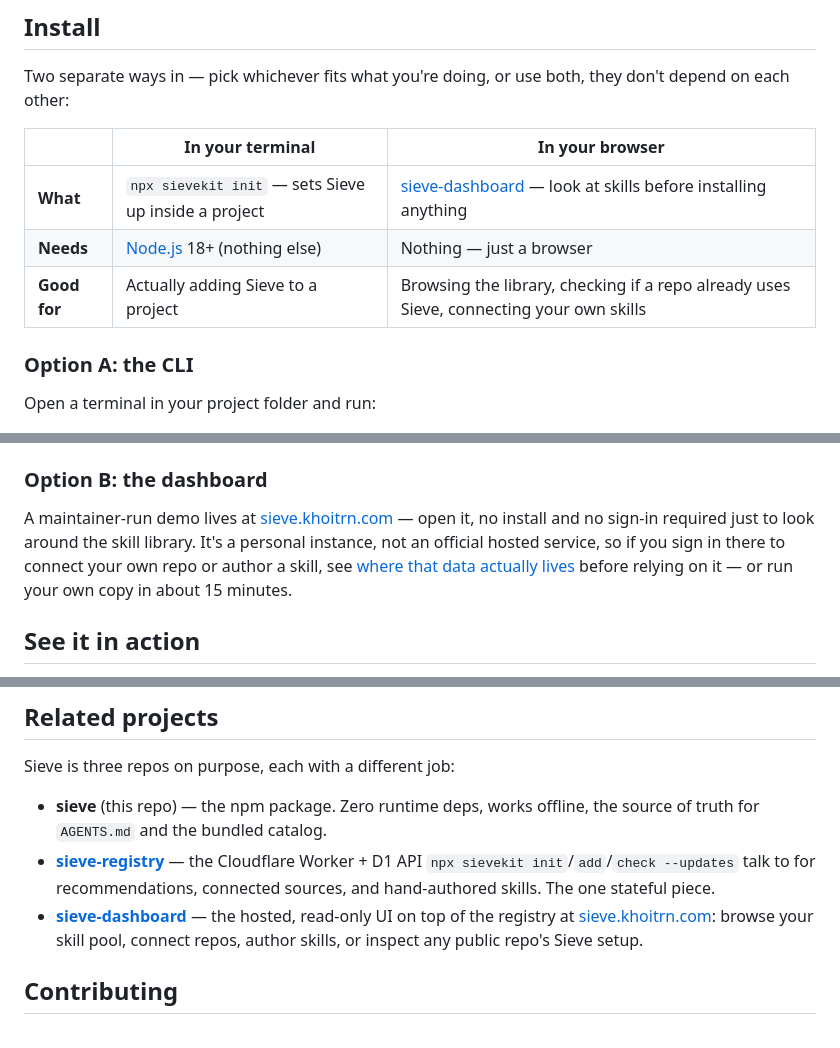
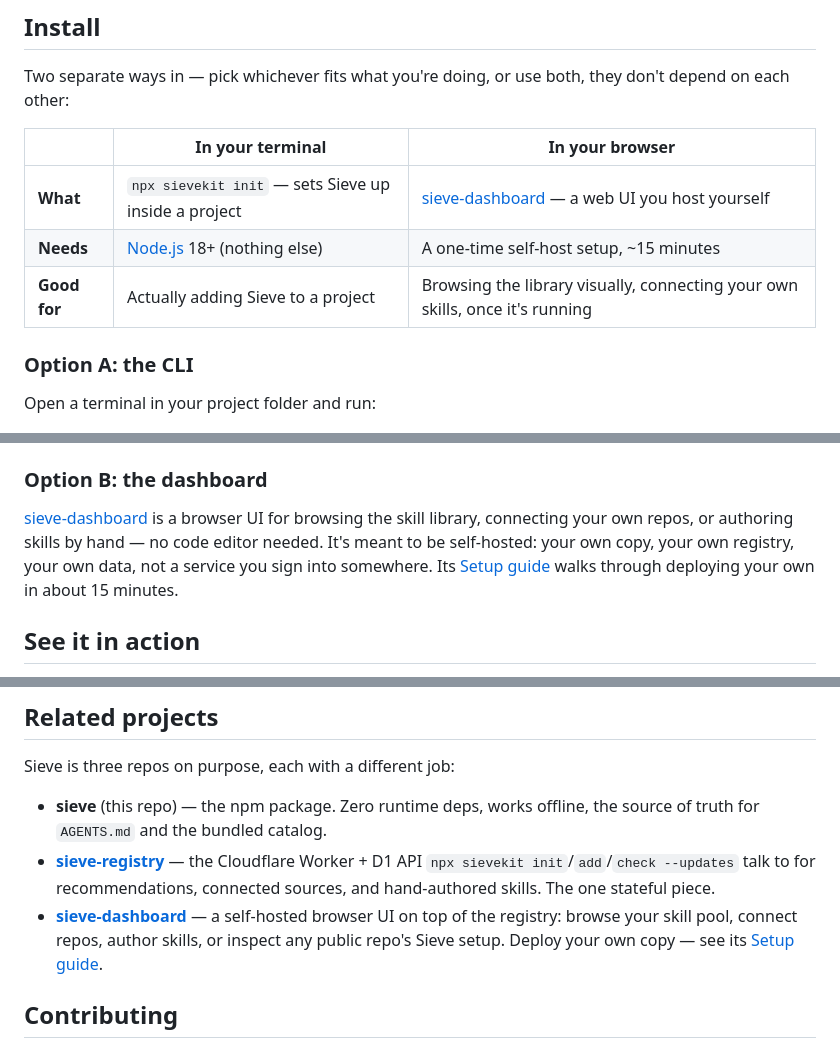
Before and after one commit to khoitrn/sieve, a Markdown page: README.md, 3 parts joined by grey strips. Drawn GitHub-style.

Commit message:
Stop linking sieve.khoitrn.com, point to sieve-dashboard self-host setup
sieve.khoitrn.com is the maintainer's personal instance, not a public
service — it shouldn't be advertised as somewhere readers can go use.
Option B and Related projects now describe the dashboard as self-hosted
and link to its Setup guide instead.

```diff
--- a/README.md
+++ b/README.md
@@ -33,9 +33,9 @@ Two separate ways in — pick whichever fits what you're doing, or use both, the
 
 |  | In your terminal | In your browser |
 |---|---|---|
-| **What** | `npx sievekit init` — sets Sieve up inside a project | [sieve-dashboard](https://github.com/khoitrn/sieve-dashboard) — look at skills before installing anything |
-| **Needs** | [Node.js](https://nodejs.org) 18+ (nothing else) | Nothing — just a browser |
-| **Good for** | Actually adding Sieve to a project | Browsing the library, checking if a repo already uses Sieve, connecting your own skills |
+| **What** | `npx sievekit init` — sets Sieve up inside a project | [sieve-dashboard](https://github.com/khoitrn/sieve-dashboard) — a web UI you host yourself |
+| **Needs** | [Node.js](https://nodejs.org) 18+ (nothing else) | A one-time self-host setup, ~15 minutes |
+| **Good for** | Actually adding Sieve to a project | Browsing the library visually, connecting your own skills, once it's running |
 
 ### Option A: the CLI
 
@@ -53,7 +53,7 @@ No internet, or the registry happens to be down? `init` automatically falls back
 
 ### Option B: the dashboard
 
-A maintainer-run demo lives at [sieve.khoitrn.com](https://sieve.khoitrn.com) — open it, no install and no sign-in required just to look around the skill library. It's a personal instance, not an official hosted service, so if you sign in there to connect your own repo or author a skill, see [where that data actually lives](https://github.com/khoitrn/sieve-dashboard#where-does-your-data-live) before relying on it — or run your own copy in about 15 minutes.
+[sieve-dashboard](https://github.com/khoitrn/sieve-dashboard) is a browser UI for browsing the skill library, connecting your own repos, or authoring skills by hand — no code editor needed. It's meant to be self-hosted: your own copy, your own registry, your own data, not a service you sign into somewhere. Its [Setup guide](https://github.com/khoitrn/sieve-dashboard#setup-run-your-own-copy) walks through deploying your own in about 15 minutes.
 
 ## See it in action
 
@@ -165,7 +165,7 @@ Sieve is three repos on purpose, each with a different job:
 
 - **sieve** (this repo) — the npm package. Zero runtime deps, works offline, the source of truth for `AGENTS.md` and the bundled catalog.
 - **[sieve-registry](https://github.com/khoitrn/sieve-registry)** — the Cloudflare Worker + D1 API `npx sievekit init`/`add`/`check --updates` talk to for recommendations, connected sources, and hand-authored skills. The one stateful piece.
-- **[sieve-dashboard](https://github.com/khoitrn/sieve-dashboard)** — the hosted, read-only UI on top of the registry at [sieve.khoitrn.com](https://sieve.khoitrn.com): browse your skill pool, connect repos, author skills, or inspect any public repo's Sieve setup.
+- **[sieve-dashboard](https://github.com/khoitrn/sieve-dashboard)** — a self-hosted browser UI on top of the registry: browse your skill pool, connect repos, author skills, or inspect any public repo's Sieve setup. Deploy your own copy — see its [Setup guide](https://github.com/khoitrn/sieve-dashboard#setup-run-your-own-copy).
 
 ## Contributing
 
```
